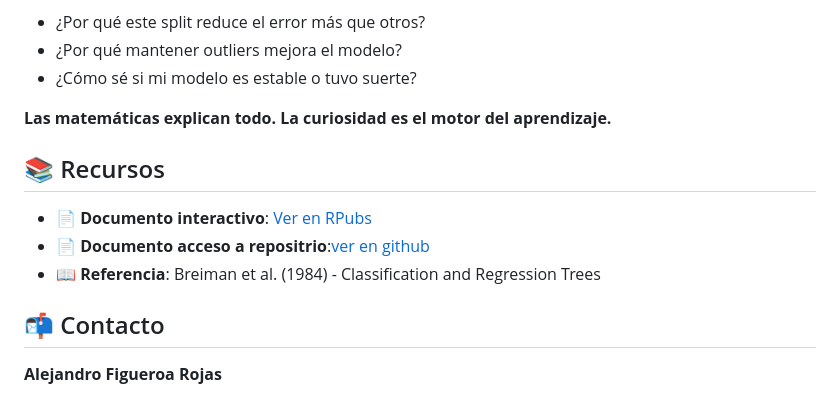
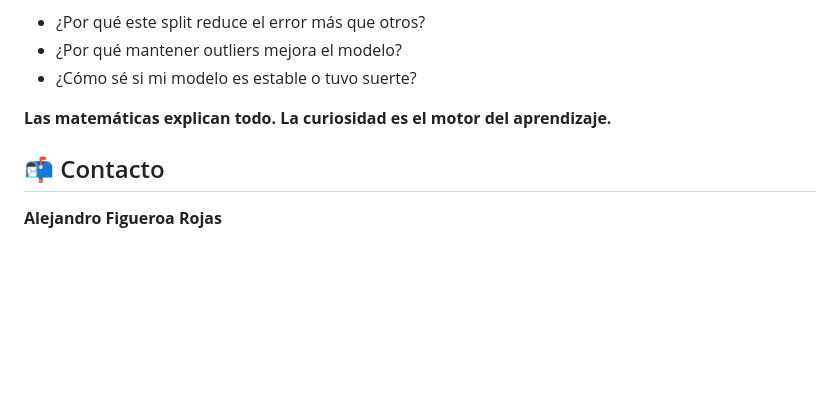
Before and after one commit to Alej2andro/Decision-Tree-Regression-Algorithm, a Markdown page: README.md, the part around the change. Rendered like a GitHub page; blank space fills up the shorter version.

Commit message:
Delete resources section from README
Removed resource section from README.

```diff
--- a/README.md
+++ b/README.md
@@ -97,12 +97,6 @@ En Machine Learning es fácil copiar código y confiar en que "funciona". Pero *
 
 **Las matemáticas explican todo. La curiosidad es el motor del aprendizaje.**
 
-## 📚 Recursos
-
-- 📄 **Documento interactivo**: [Ver en RPubs](https://rpubs.com/Alej5ndro/DecisionTreesRegression)
-- 📄 **Documento acceso a repositrio**:[ver en github](https://alej2andro.github.io/Decision-Tree-Regression-Algorithm/)
-- 📖 **Referencia**: Breiman et al. (1984) - Classification and Regression Trees
-
 ## 📬 Contacto
 
 **Alejandro Figueroa Rojas**
```
